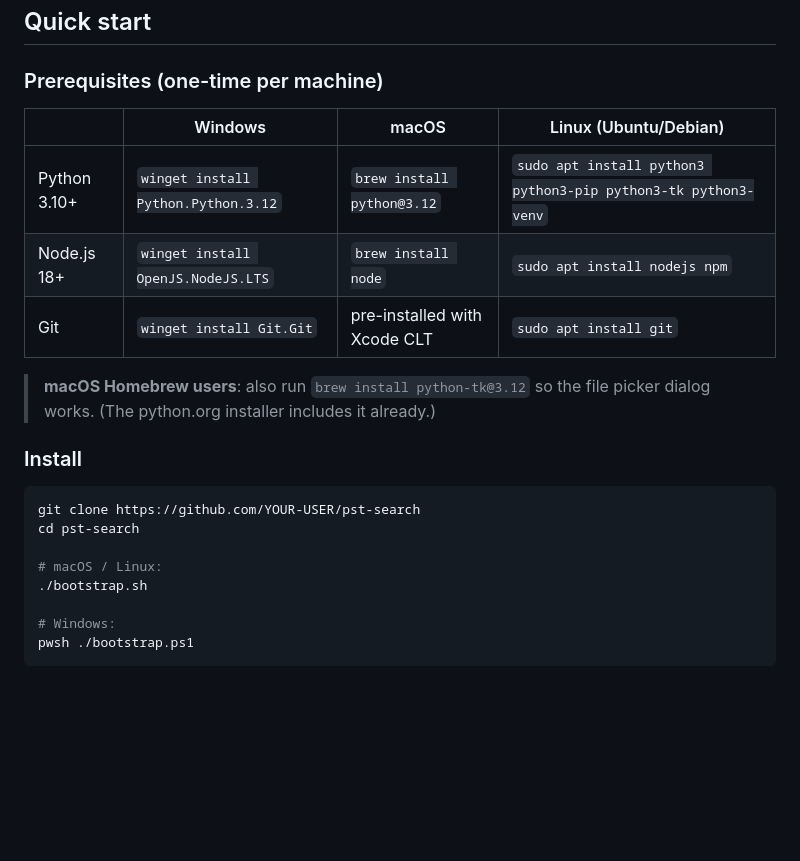
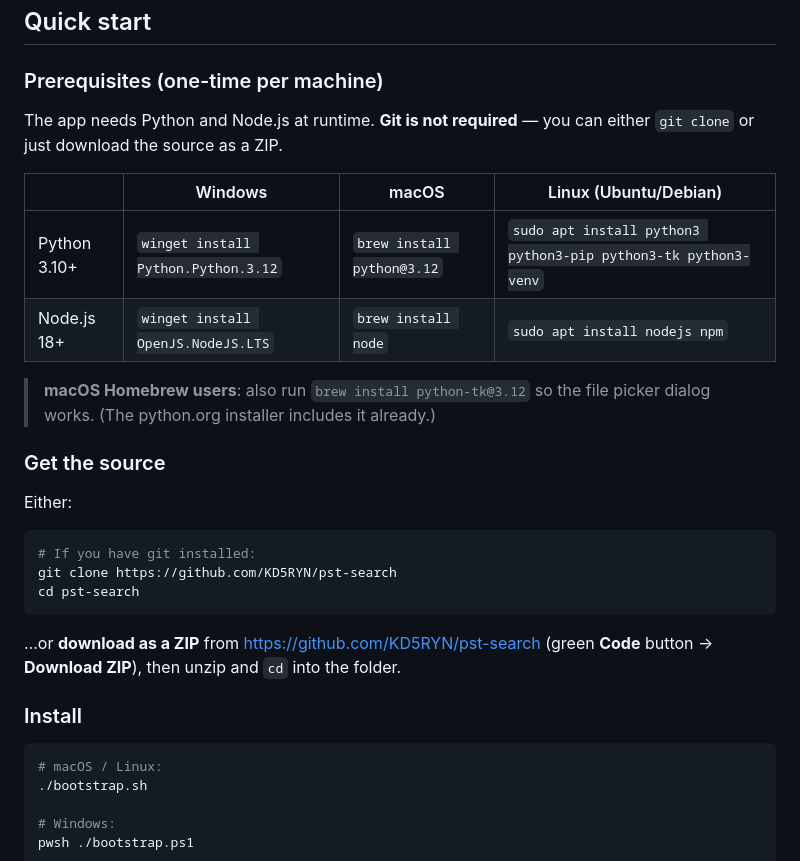
Before and after one commit to KD5RYN/pst-search, a Markdown page: README.md, the part around the change. GitHub-like rendering; blank space fills up the shorter version.

Commit message:
README: clarify git is optional; show ZIP-download alternative

````diff
--- a/README.md
+++ b/README.md
@@ -19,20 +19,30 @@ A local search engine for Outlook PST files. Index once, then search by subject,
 
 ### Prerequisites (one-time per machine)
 
+The app needs Python and Node.js at runtime. **Git is not required** — you can either `git clone` or just download the source as a ZIP.
+
 | | Windows | macOS | Linux (Ubuntu/Debian) |
 | --- | --- | --- | --- |
 | Python 3.10+ | `winget install Python.Python.3.12` | `brew install python@3.12` | `sudo apt install python3 python3-pip python3-tk python3-venv` |
 | Node.js 18+ | `winget install OpenJS.NodeJS.LTS` | `brew install node` | `sudo apt install nodejs npm` |
-| Git | `winget install Git.Git` | pre-installed with Xcode CLT | `sudo apt install git` |
 
 > **macOS Homebrew users**: also run `brew install python-tk@3.12` so the file picker dialog works. (The python.org installer includes it already.)
+
+### Get the source
+
+Either:
+
+```bash
+# If you have git installed:
+git clone https://github.com/KD5RYN/pst-search
+cd pst-search
+```
+
+…or **download as a ZIP** from <https://github.com/KD5RYN/pst-search> (green **Code** button → **Download ZIP**), then unzip and `cd` into the folder.
 
 ### Install
 
 ```bash
-git clone https://github.com/YOUR-USER/pst-search
-cd pst-search
-
 # macOS / Linux:
 ./bootstrap.sh
 
````
